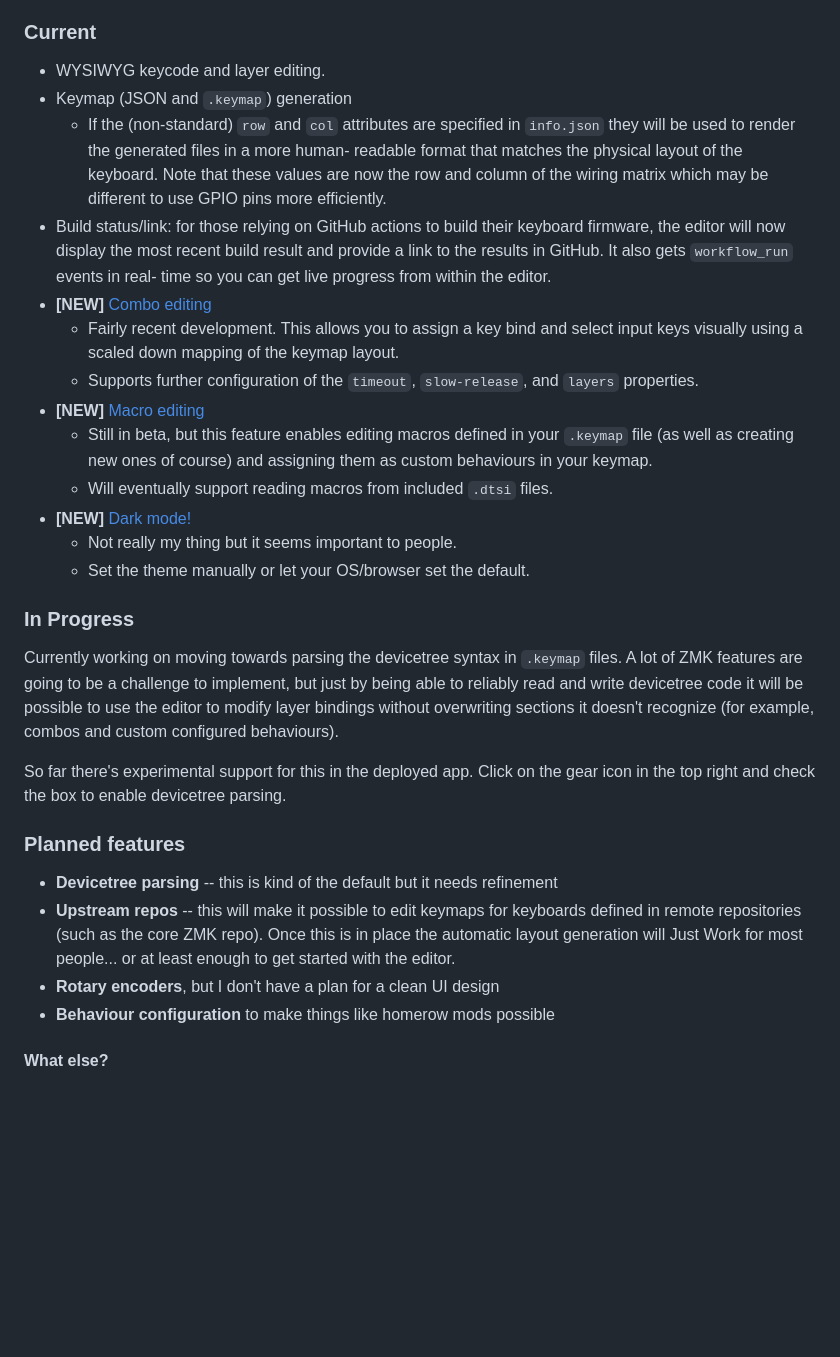
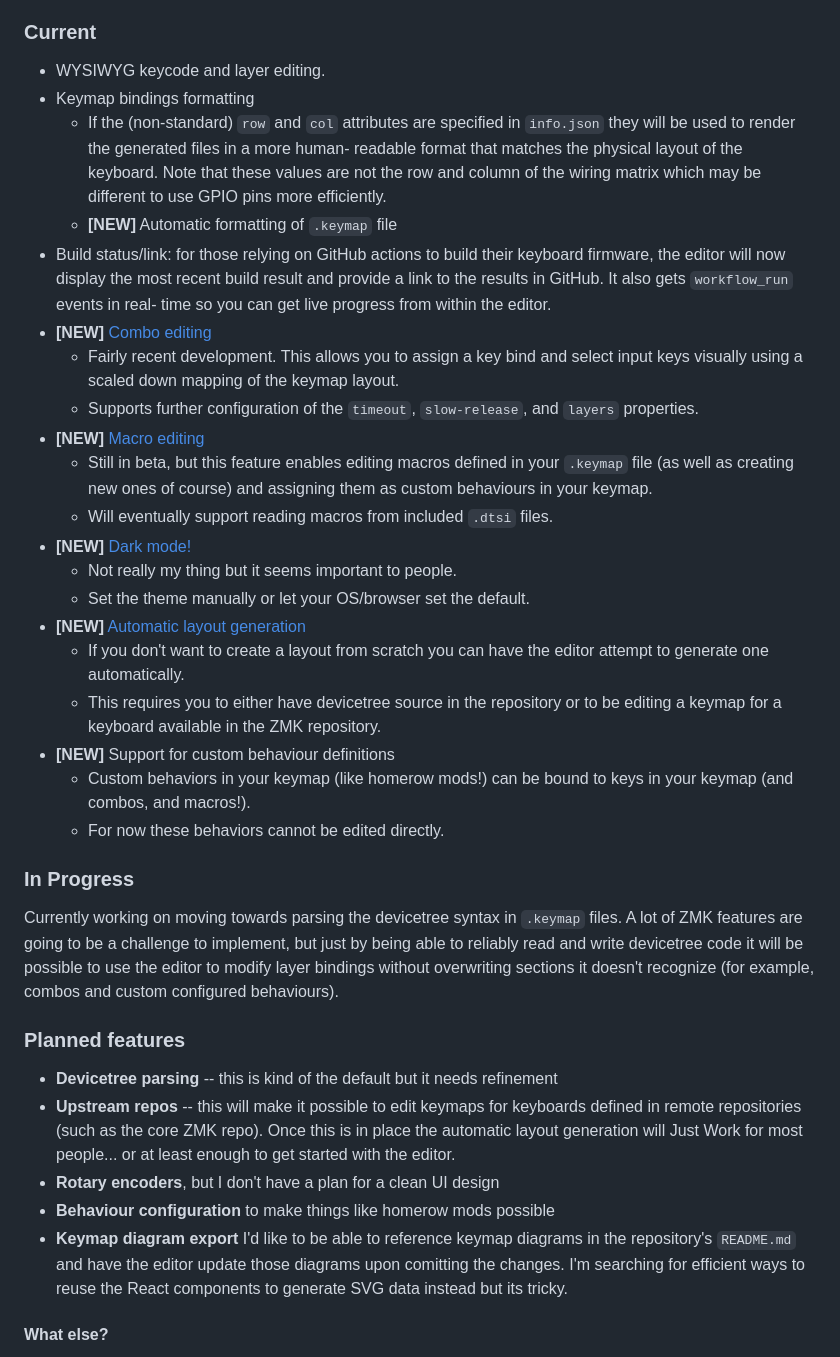
Before and after one commit to nickcoutsos/keymap-editor, a Markdown page: README.md, the part around one of its changes. Rendered like a GitHub page; blank space fills up the shorter version.

Commit message:
Document new and prospective features

```diff
--- a/README.md
+++ b/README.md
@@ -14,12 +14,13 @@ development all the time.
 ### Current
 
 * WYSIWYG keycode and layer editing.
-* Keymap (JSON and `.keymap`) generation
+* Keymap bindings formatting
   * If the (non-standard) `row` and `col` attributes are specified in
     `info.json` they will be used to render the generated files in a more human-
     readable format that matches the physical layout of the keyboard. Note that
-    these values are now the row and column of the wiring matrix which may be
+    these values are not the row and column of the wiring matrix which may be
     different to use GPIO pins more efficiently.
+  * **\[NEW\]** Automatic formatting of `.keymap` file
 * Build status/link: for those relying on GitHub actions to build their keyboard
   firmware, the editor will now display the most recent build result and provide
   a link to the results in GitHub. It also gets `workflow_run` events in real-
@@ -38,5 +39,14 @@ development all the time.
     * Not really my thing but it seems important to people.
     * Set the theme manually or let your OS/browser set the default.
+* **\[NEW\]** [Automatic layout generation](./screenshots/layout-example.png)
+    * If you don't want to create a layout from scratch you can have the editor
+      attempt to generate one automatically.
+    * This requires you to either have devicetree source in the repository or to
+      be editing a keymap for a keyboard available in the ZMK repository.
+* **\[NEW\]** Support for custom behaviour definitions
+    * Custom behaviors in your keymap (like homerow mods!) can be bound to keys
+      in your keymap (and combos, and macros!).
+    * For now these behaviors cannot be edited directly.
 
 ### In Progress
 
@@ -45,9 +55,6 @@ files. A lot of ZMK features are going to be a challenge to implement, but just
 by being able to reliably read and write devicetree code it will be possible to
 use the editor to modify layer bindings without overwriting sections it doesn't
 recognize (for example, combos and custom configured behaviours).
-
-So far there's experimental support for this in the deployed app. Click on the
-gear icon in the top right and check the box to enable devicetree parsing.
 
 ### Planned features
 
@@ -58,6 +65,10 @@ gear icon in the top right and check the box to enable devicetree parsing.
   least enough to get started with the editor.
 * **Rotary encoders**, but I don't have a plan for a clean UI design
 * **Behaviour configuration** to make things like homerow mods possible
+* **Keymap diagram export** I'd like to be able to reference keymap diagrams in
+  the repository's `README.md` and have the editor update those diagrams upon
+  comitting the changes. I'm searching for efficient ways to reuse the React
+  components to generate SVG data instead but its tricky.
 
 #### What else?
 
```
Also changed, not shown: other parts of README.md (+3 -3 lines), screenshots/editor-screenshot-combos.png (renamed from editor-screenshot-combos.png), screenshots/editor-screenshot-darkmode.png (renamed from editor-screenshot-darkmode.png), screenshots/editor-screenshot-macros.png (renamed from editor-screenshot-macros.png), screenshots/editor-screenshot.png (renamed from editor-screenshot.png), screenshots/layout-example.png (added).
